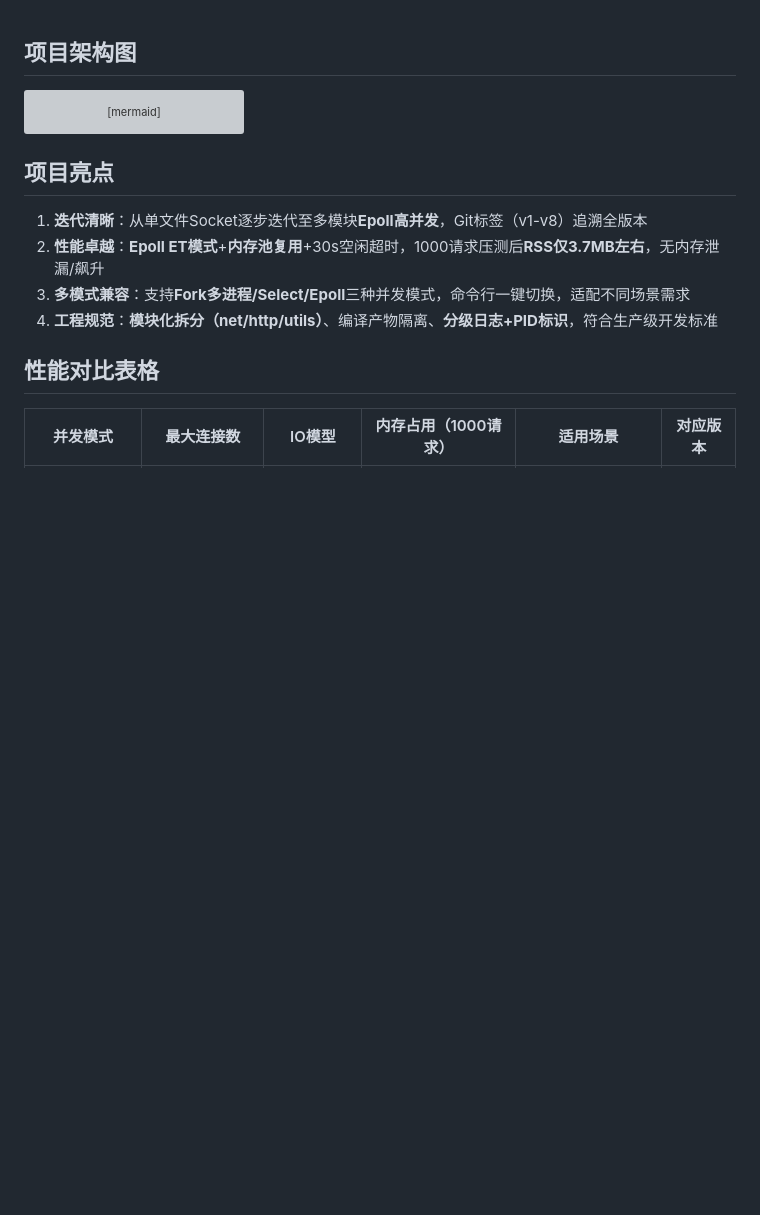
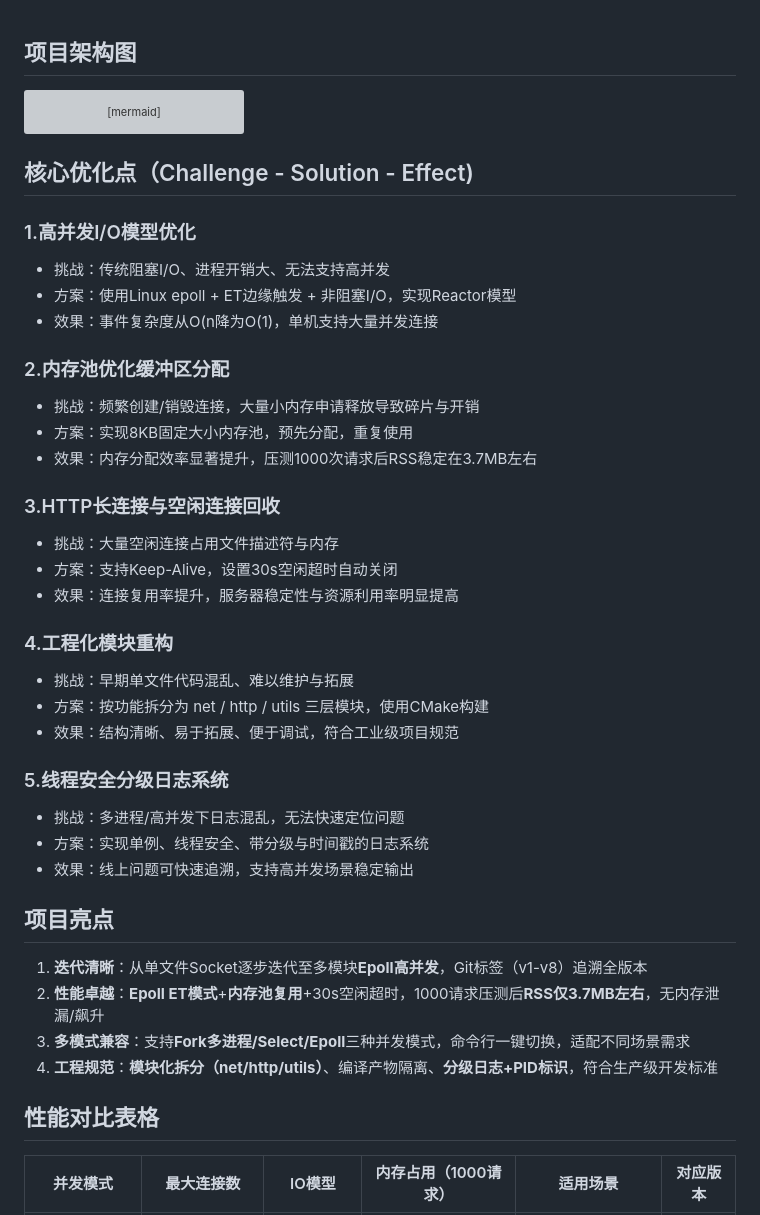
Before and after one commit to Archer11-q/c-_socket_http_server, a Markdown page: README.md, the part around the change. GitHub-like rendering; blank space fills up the shorter version; grey boxes are pictures that could not be loaded.

Commit message:
docs: add core optimization highlights (challenge-solution-effect)
Add 5 core optimization points for HTTP server, including epoll, memory pool, keep-alive, modular design, and logging system.

````diff
--- a/README.md
+++ b/README.md
@@ -24,6 +24,34 @@ F --> F1[CMakeLists.txt 编译配置]
 F --> F2[build/ 编译目录]
 F --> F3[bin/http_server 可执行文件]
 ```
+## 核心优化点（Challenge - Solution - Effect)
+### 1.高并发I/O模型优化
+- 挑战：传统阻塞I/O、进程开销大、无法支持高并发
+- 方案：使用Linux epoll + ET边缘触发 + 非阻塞I/O，实现Reactor模型
+- 效果：事件复杂度从O(n降为O(1)，单机支持大量并发连接
+
+### 2.内存池优化缓冲区分配
+- 挑战：频繁创建/销毁连接，大量小内存申请释放导致碎片与开销
+- 方案：实现8KB固定大小内存池，预先分配，重复使用
+- 效果：内存分配效率显著提升，压测1000次请求后RSS稳定在3.7MB左右
+
+### 3.HTTP长连接与空闲连接回收
+- 挑战：大量空闲连接占用文件描述符与内存
+- 方案：支持Keep-Alive，设置30s空闲超时自动关闭
+- 效果：连接复用率提升，服务器稳定性与资源利用率明显提高
+
+### 4.工程化模块重构
+- 挑战：早期单文件代码混乱、难以维护与拓展
+- 方案：按功能拆分为 net / http / utils 三层模块，使用CMake构建
+- 效果：结构清晰、易于拓展、便于调试，符合工业级项目规范
+
+### 5.线程安全分级日志系统
+- 挑战：多进程/高并发下日志混乱，无法快速定位问题
+- 方案：实现单例、线程安全、带分级与时间戳的日志系统
+- 效果：线上问题可快速追溯，支持高并发场景稳定输出
+
+
+
 ## 项目亮点
 1. **迭代清晰**：从单文件Socket逐步迭代至多模块**Epoll高并发**，Git标签（v1-v8）追溯全版本
 2. **性能卓越**：**Epoll ET模式**+**内存池复用**+30s空闲超时，1000请求压测后**RSS仅3.7MB左右**，无内存泄漏/飙升
````
